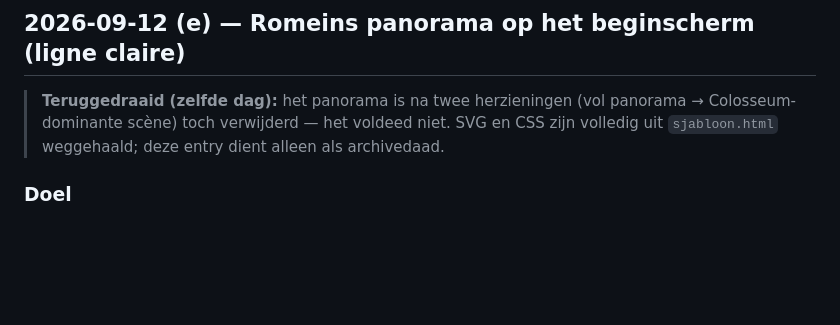
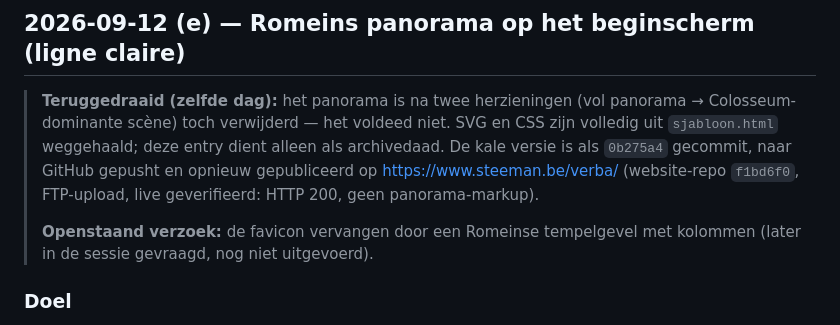
Before and after one commit to steemandavid/latijn-studietool, a Markdown page: changelog.md, the part around the change. GitHub-like rendering; blank space fills up the shorter version.

Commit message:
Changelog (e) aangevuld: terugdraaiing gepubliceerd op steeman.be/verba
Co-Authored-By: Claude Code <noreply@anthropic.com>

```diff
--- a/changelog.md
+++ b/changelog.md
@@ -5,6 +5,12 @@
 > **Teruggedraaid (zelfde dag):** het panorama is na twee herzieningen (vol panorama →
 > Colosseum-dominante scène) toch verwijderd — het voldeed niet. SVG en CSS zijn
 > volledig uit `sjabloon.html` weggehaald; deze entry dient alleen als archivedaad.
+> De kale versie is als `0b275a4` gecommit, naar GitHub gepusht en opnieuw
+> gepubliceerd op https://www.steeman.be/verba/ (website-repo `f1bd6f0`, FTP-upload,
+> live geverifieerd: HTTP 200, geen panorama-markup).
+>
+> **Openstaand verzoek:** de favicon vervangen door een Romeinse tempelgevel met
+> kolommen (later in de sessie gevraagd, nog niet uitgevoerd).
 
 ### Doel
 Een gedempte achtergrondtekening van een Romeinse scène op het beginscherm, in
```
